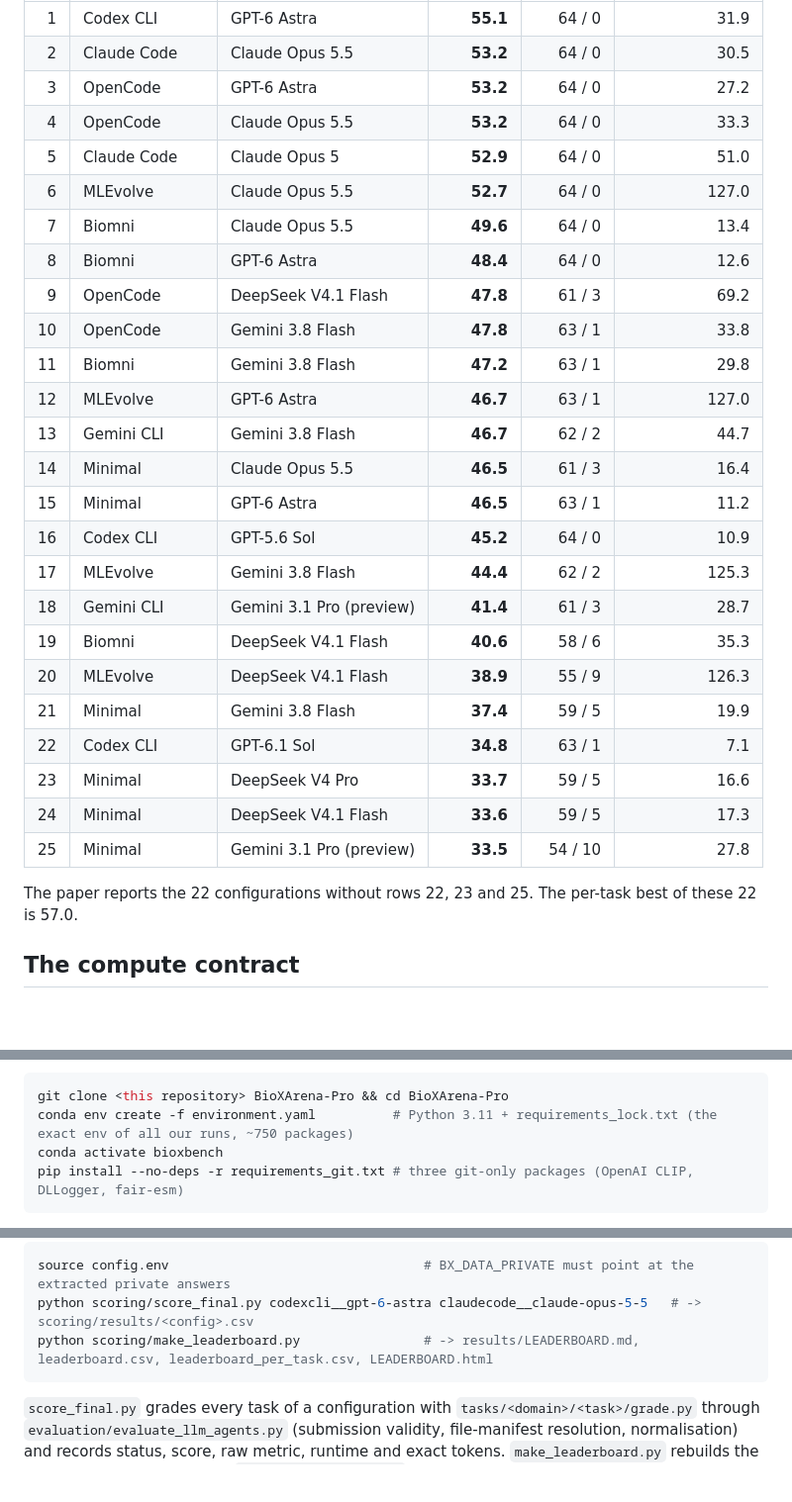
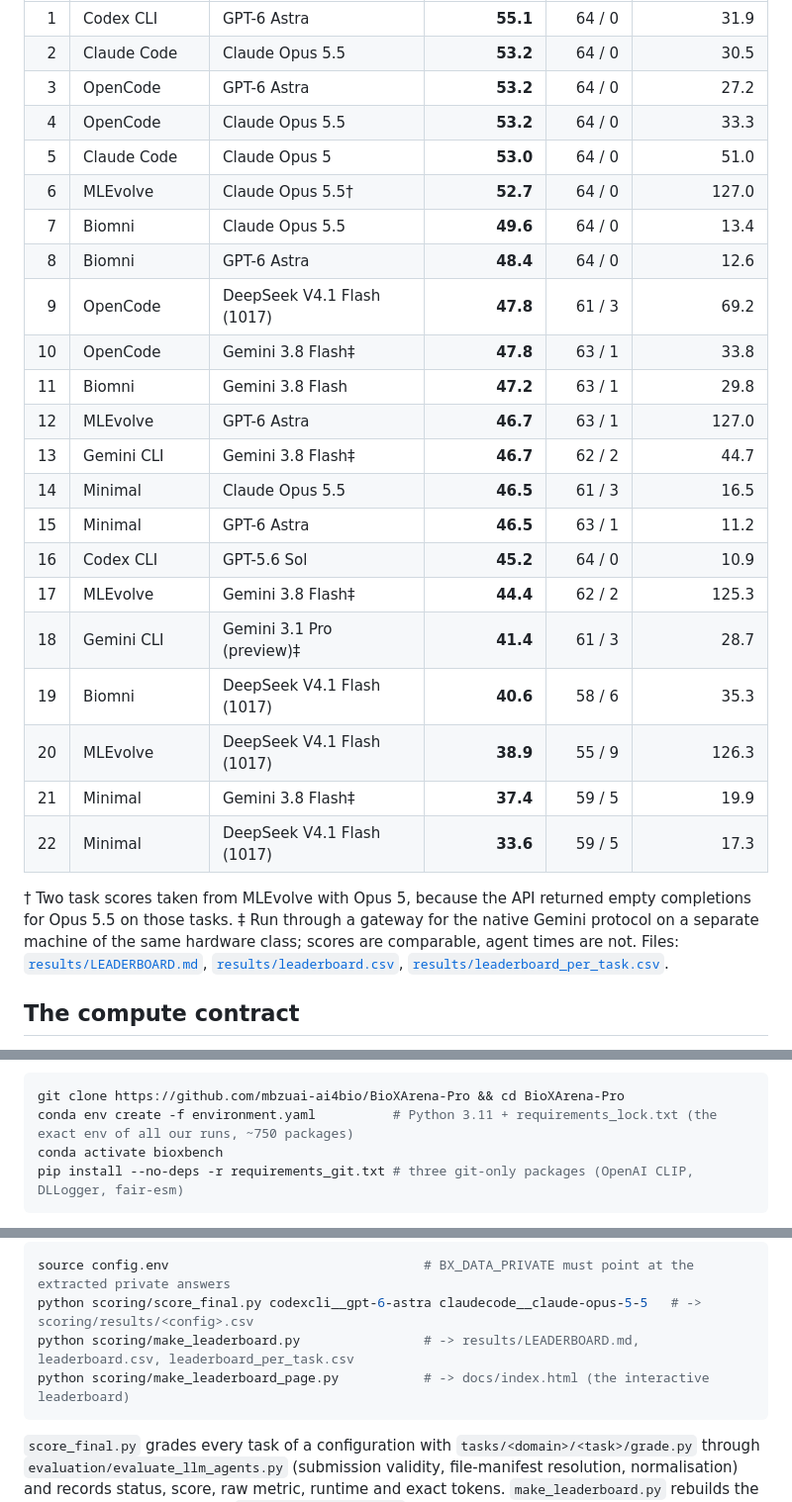
Before and after one commit to mbzuai-ai4bio/BioXArena-Pro, a Markdown page: README.md, 3 parts joined by grey strips. Shown at 99% size. GitHub-like rendering; folded sections open; blank space fills up the shorter version.

````diff
--- a/README.md
+++ b/README.md
@@ -29,29 +62,29 @@ per-task oracle and the footnotes are in [`results/LEADERBOARD.md`](results/LEAD
 | 2 | Claude Code | Claude Opus 5.5 | **53.2** | 64 / 0 | 30.5 |
 | 3 | OpenCode | GPT-6 Astra | **53.2** | 64 / 0 | 27.2 |
 | 4 | OpenCode | Claude Opus 5.5 | **53.2** | 64 / 0 | 33.3 |
-| 5 | Claude Code | Claude Opus 5 | **52.9** | 64 / 0 | 51.0 |
-| 6 | MLEvolve | Claude Opus 5.5 | **52.7** | 64 / 0 | 127.0 |
+| 5 | Claude Code | Claude Opus 5 | **53.0** | 64 / 0 | 51.0 |
+| 6 | MLEvolve | Claude Opus 5.5&dagger; | **52.7** | 64 / 0 | 127.0 |
 | 7 | Biomni | Claude Opus 5.5 | **49.6** | 64 / 0 | 13.4 |
 | 8 | Biomni | GPT-6 Astra | **48.4** | 64 / 0 | 12.6 |
-| 9 | OpenCode | DeepSeek V4.1 Flash | **47.8** | 61 / 3 | 69.2 |
-| 10 | OpenCode | Gemini 3.8 Flash | **47.8** | 63 / 1 | 33.8 |
+| 9 | OpenCode | DeepSeek V4.1 Flash (1017) | **47.8** | 61 / 3 | 69.2 |
+| 10 | OpenCode | Gemini 3.8 Flash&Dagger; | **47.8** | 63 / 1 | 33.8 |
 | 11 | Biomni | Gemini 3.8 Flash | **47.2** | 63 / 1 | 29.8 |
 | 12 | MLEvolve | GPT-6 Astra | **46.7** | 63 / 1 | 127.0 |
-| 13 | Gemini CLI | Gemini 3.8 Flash | **46.7** | 62 / 2 | 44.7 |
-| 14 | Minimal | Claude Opus 5.5 | **46.5** | 61 / 3 | 16.4 |
+| 13 | Gemini CLI | Gemini 3.8 Flash&Dagger; | **46.7** | 62 / 2 | 44.7 |
+| 14 | Minimal | Claude Opus 5.5 | **46.5** | 61 / 3 | 16.5 |
 | 15 | Minimal | GPT-6 Astra | **46.5** | 63 / 1 | 11.2 |
 | 16 | Codex CLI | GPT-5.6 Sol | **45.2** | 64 / 0 | 10.9 |
-| 17 | MLEvolve | Gemini 3.8 Flash | **44.4** | 62 / 2 | 125.3 |
-| 18 | Gemini CLI | Gemini 3.1 Pro (preview) | **41.4** | 61 / 3 | 28.7 |
-| 19 | Biomni | DeepSeek V4.1 Flash | **40.6** | 58 / 6 | 35.3 |
-| 20 | MLEvolve | DeepSeek V4.1 Flash | **38.9** | 55 / 9 | 126.3 |
-| 21 | Minimal | Gemini 3.8 Flash | **37.4** | 59 / 5 | 19.9 |
-| 22 | Codex CLI | GPT-6.1 Sol | **34.8** | 63 / 1 | 7.1 |
-| 23 | Minimal | DeepSeek V4 Pro | **33.7** | 59 / 5 | 16.6 |
-| 24 | Minimal | DeepSeek V4.1 Flash | **33.6** | 59 / 5 | 17.3 |
-| 25 | Minimal | Gemini 3.1 Pro (preview) | **33.5** | 54 / 10 | 27.8 |
+| 17 | MLEvolve | Gemini 3.8 Flash&Dagger; | **44.4** | 62 / 2 | 125.3 |
+| 18 | Gemini CLI | Gemini 3.1 Pro (preview)&Dagger; | **41.4** | 61 / 3 | 28.7 |
+| 19 | Biomni | DeepSeek V4.1 Flash (1017) | **40.6** | 58 / 6 | 35.3 |
+| 20 | MLEvolve | DeepSeek V4.1 Flash (1017) | **38.9** | 55 / 9 | 126.3 |
+| 21 | Minimal | Gemini 3.8 Flash&Dagger; | **37.4** | 59 / 5 | 19.9 |
+| 22 | Minimal | DeepSeek V4.1 Flash (1017) | **33.6** | 59 / 5 | 17.3 |
 
-The paper reports the 22 configurations without rows 22, 23 and 25. The per-task best of these 22 is 57.0.
+&dagger; Two task scores taken from MLEvolve with Opus 5, because the API returned empty completions for Opus 5.5 on those
+tasks. &Dagger; Run through a gateway for the native Gemini protocol on a separate machine of the same hardware class; scores
+are comparable, agent times are not. Files: [`results/LEADERBOARD.md`](results/LEADERBOARD.md),
+[`results/leaderboard.csv`](results/leaderboard.csv), [`results/leaderboard_per_task.csv`](results/leaderboard_per_task.csv).
 
 ## The compute contract
 
@@ -116,7 +127,7 @@ the same release.
 One Python environment for the harness and every agent (Linux x86-64, NVIDIA GPU, CUDA 12.1 wheels):
 
 ```bash
-git clone <this repository> BioXArena-Pro && cd BioXArena-Pro
+git clone https://github.com/mbzuai-ai4bio/BioXArena-Pro && cd BioXArena-Pro
 conda env create -f environment.yaml          # Python 3.11 + requirements_lock.txt (the exact env of all our runs, ~750 packages)
 conda activate bioxbench
 pip install --no-deps -r requirements_git.txt # three git-only packages (OpenAI CLIP, DLLogger, fair-esm)
@@ -198,7 +218,8 @@ the agent's transcript and logs, and `FAILED.json` if the run failed. `run_agent
 ```bash
 source config.env                                 # BX_DATA_PRIVATE must point at the extracted private answers
 python scoring/score_final.py codexcli__gpt-6-astra claudecode__claude-opus-5-5   # -> scoring/results/<config>.csv
-python scoring/make_leaderboard.py                # -> results/LEADERBOARD.md, leaderboard.csv, leaderboard_per_task.csv, LEADERBOARD.html
+python scoring/make_leaderboard.py                # -> results/LEADERBOARD.md, leaderboard.csv, leaderboard_per_task.csv
+python scoring/make_leaderboard_page.py           # -> docs/index.html (the interactive leaderboard)
 ```
 
 `score_final.py` grades every task of a configuration with `tasks/<domain>/<task>/grade.py` through
````
Also changed, not shown: other parts of README.md (+107 -54 lines), results/LEADERBOARD.md (+29 -42 lines), assets/fig2_capability.png (added), 14 other files.
